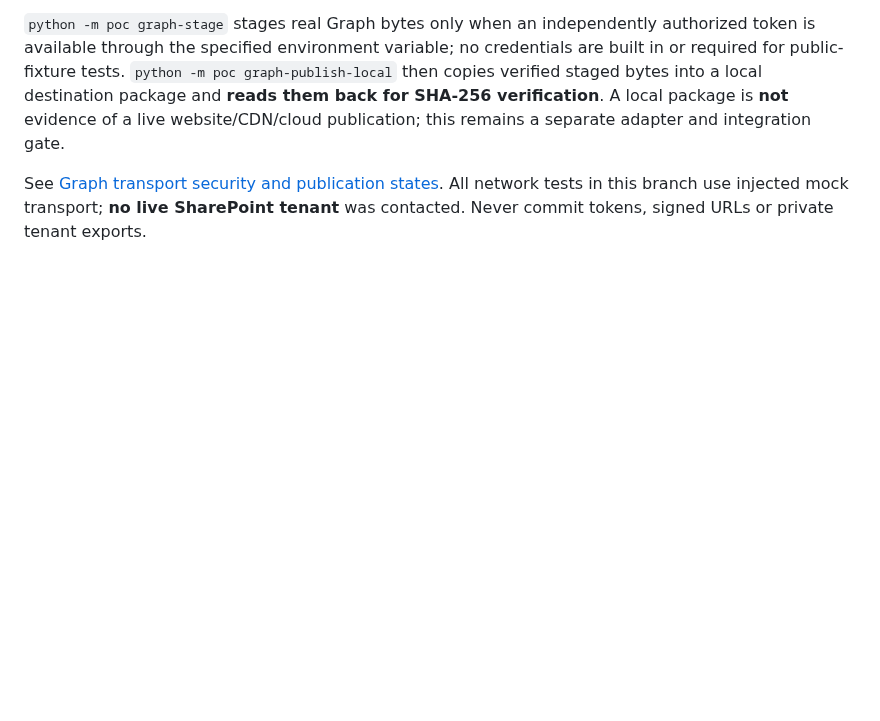
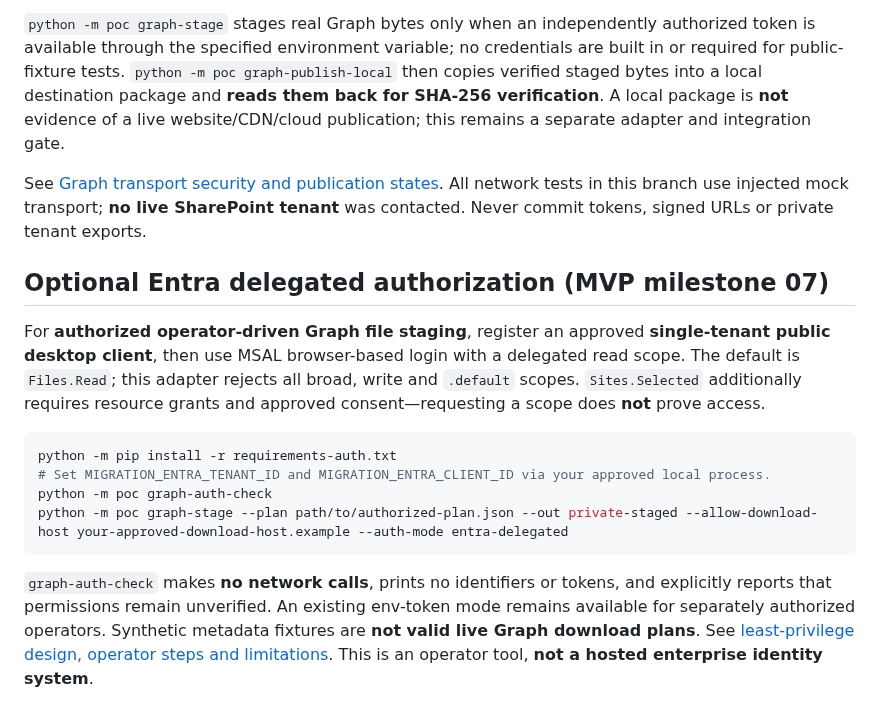
Before and after one commit to AncilBenny/SP_Migration_PoC, a Markdown page: README.md, the part around the change. Rendered like a GitHub page; blank space fills up the shorter version.

Commit message:
docs(readme): Entra auth setup, permission readiness and live-tenant disclaimer

````diff
--- a/README.md
+++ b/README.md
@@ -171,3 +171,16 @@ A **server-side, opt-in** `GraphBinaryFetcher` now supports Microsoft Graph `/dr
 `python -m poc graph-stage` stages real Graph bytes only when an independently authorized token is available through the specified environment variable; no credentials are built in or required for public-fixture tests. `python -m poc graph-publish-local` then copies verified staged bytes into a local destination package and **reads them back for SHA-256 verification**. A local package is **not** evidence of a live website/CDN/cloud publication; this remains a separate adapter and integration gate.
 
 See [Graph transport security and publication states](docs/mvp/06-authorized-graph-transport-and-publication.md). All network tests in this branch use injected mock transport; **no live SharePoint tenant** was contacted. Never commit tokens, signed URLs or private tenant exports.
+
+## Optional Entra delegated authorization (MVP milestone 07)
+
+For **authorized operator-driven Graph file staging**, register an approved **single-tenant public desktop client**, then use MSAL browser-based login with a delegated read scope. The default is `Files.Read`; this adapter rejects all broad, write and `.default` scopes. `Sites.Selected` additionally requires resource grants and approved consent—requesting a scope does **not** prove access.
+
+```powershell
+python -m pip install -r requirements-auth.txt
+# Set MIGRATION_ENTRA_TENANT_ID and MIGRATION_ENTRA_CLIENT_ID via your approved local process.
+python -m poc graph-auth-check
+python -m poc graph-stage --plan path/to/authorized-plan.json --out private-staged --allow-download-host your-approved-download-host.example --auth-mode entra-delegated
+```
+
+`graph-auth-check` makes **no network calls**, prints no identifiers or tokens, and explicitly reports that permissions remain unverified. An existing env-token mode remains available for separately authorized operators. Synthetic metadata fixtures are **not valid live Graph download plans**. See [least-privilege design, operator steps and limitations](docs/mvp/07-entra-least-privilege-authentication.md). This is an operator tool, **not a hosted enterprise identity system**.
````
